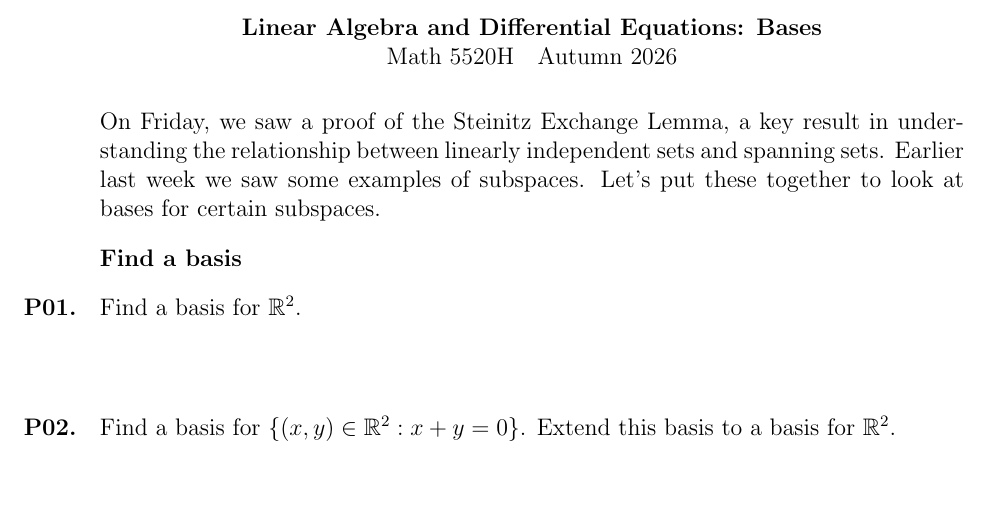
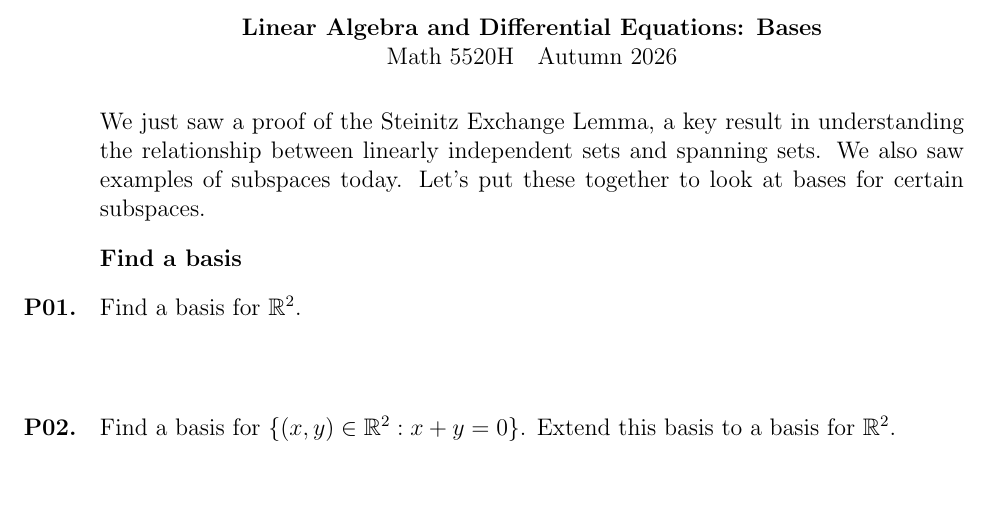
Before and after one commit to kisonecat/math5520h, a LaTeX problem sheet (handouts/09-basis-and-dimension.tex): part of the page, cut so that both start at the same text. Compiled offline with pdfLaTeX.

Commit message:
updates for week 12

```diff
--- a/handouts/09-basis-and-dimension.tex
+++ b/handouts/09-basis-and-dimension.tex
@@ -8,11 +8,10 @@
 \begin{document}
 \maketitle
 
-On Friday, we saw a proof of the Steinitz Exchange Lemma, a key result
-in understanding the relationship between linearly independent sets
-and spanning sets.  Earlier last week we saw some examples of
-subspaces.  Let's put these together to look at bases for certain
-subspaces.
+We just saw a proof of the Steinitz Exchange Lemma, a key result in
+understanding the relationship between linearly independent sets and
+spanning sets.  We also saw examples of subspaces today.
+Let's put these together to look at bases for certain subspaces.
 
 \section{Find a basis}
 
```
Also changed, not shown: readings/reading12.tex (+1 -5 lines).
